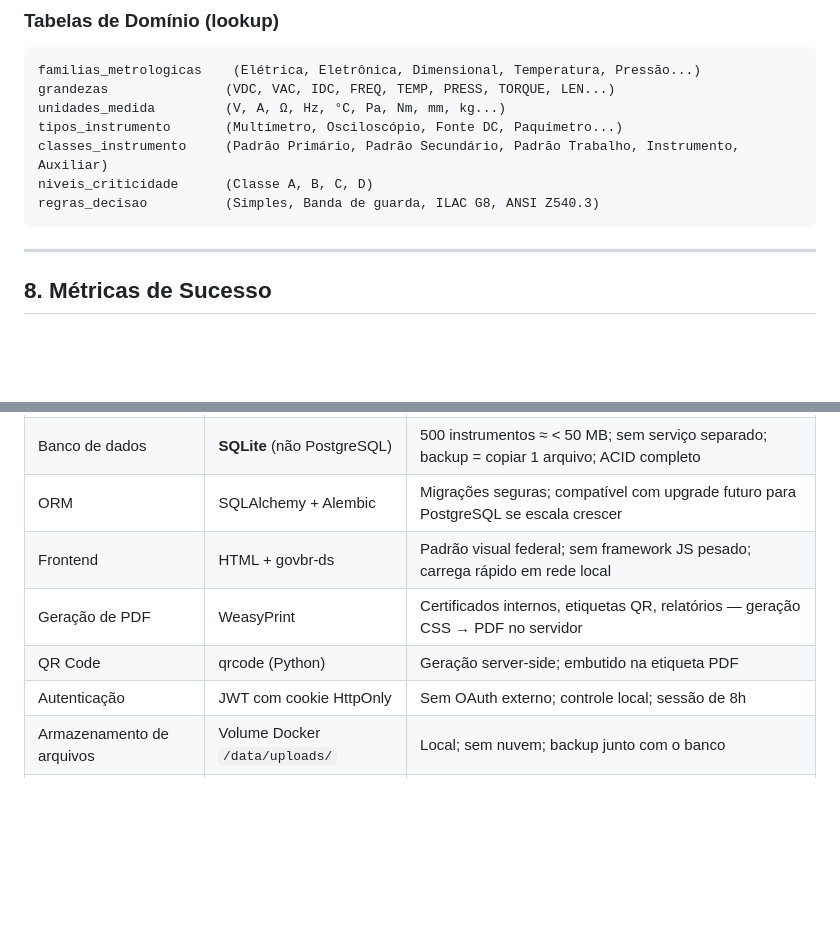
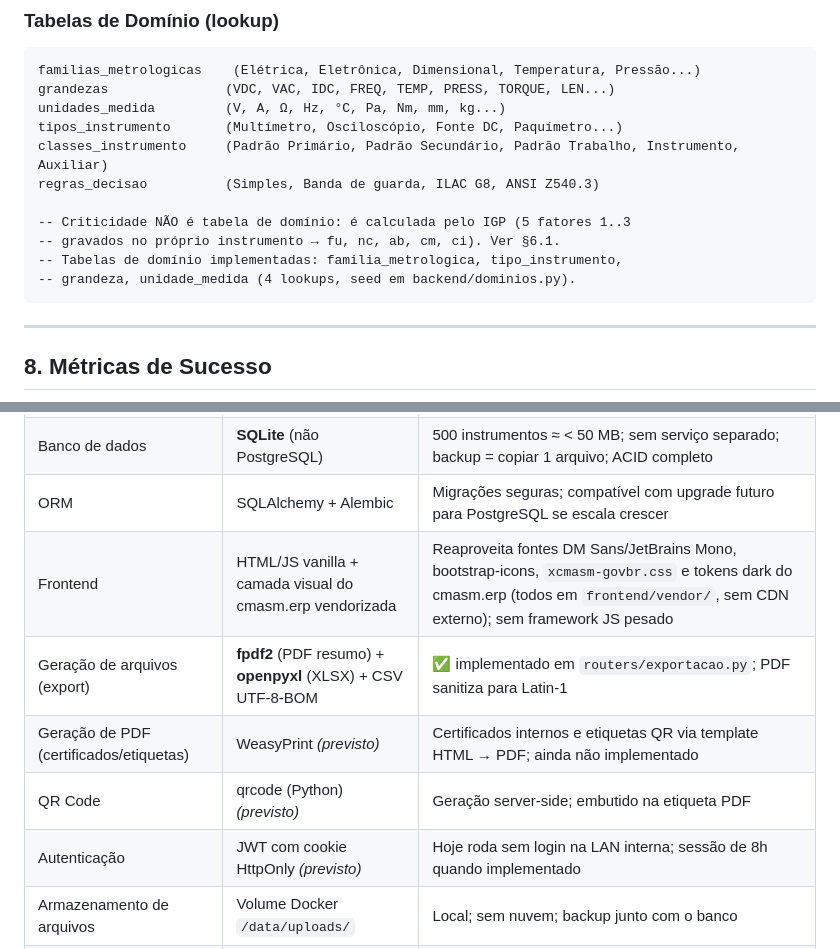
Before and after one commit to luctronics-ET/cmms.calibracao, a Markdown page: PRD-SisCalib.md, 2 parts joined by grey strips. Drawn GitHub-style; blank space fills up the shorter version.

````diff
--- a/PRD-SisCalib.md
+++ b/PRD-SisCalib.md
@@ -447,8 +502,12 @@ grandezas               (VDC, VAC, IDC, FREQ, TEMP, PRESS, TORQUE, LEN...)
 unidades_medida         (V, A, Ω, Hz, °C, Pa, Nm, mm, kg...)
 tipos_instrumento       (Multímetro, Osciloscópio, Fonte DC, Paquímetro...)
 classes_instrumento     (Padrão Primário, Padrão Secundário, Padrão Trabalho, Instrumento, Auxiliar)
-niveis_criticidade      (Classe A, B, C, D)
 regras_decisao          (Simples, Banda de guarda, ILAC G8, ANSI Z540.3)
+
+-- Criticidade NÃO é tabela de domínio: é calculada pelo IGP (5 fatores 1..3
+-- gravados no próprio instrumento → fu, nc, ab, cm, ci). Ver §6.1.
+-- Tabelas de domínio implementadas: familia_metrologica, tipo_instrumento,
+-- grandeza, unidade_medida (4 lookups, seed em backend/dominios.py).
 ```
 
 ---
@@ -521,10 +580,11 @@ Qualquer computador na rede acessa em `http://[ip-servidor]:8080`.
 | Backend | FastAPI (Python 3.12) | Familiar, async nativo, auto-documentação OpenAPI para integração com cmasm.erp |
 | Banco de dados | **SQLite** (não PostgreSQL) | 500 instrumentos ≈ < 50 MB; sem serviço separado; backup = copiar 1 arquivo; ACID completo |
 | ORM | SQLAlchemy + Alembic | Migrações seguras; compatível com upgrade futuro para PostgreSQL se escala crescer |
-| Frontend | HTML + govbr-ds | Padrão visual federal; sem framework JS pesado; carrega rápido em rede local |
-| Geração de PDF | WeasyPrint | Certificados internos, etiquetas QR, relatórios — geração CSS → PDF no servidor |
-| QR Code | qrcode (Python) | Geração server-side; embutido na etiqueta PDF |
-| Autenticação | JWT com cookie HttpOnly | Sem OAuth externo; controle local; sessão de 8h |
+| Frontend | HTML/JS vanilla + camada visual do cmasm.erp vendorizada | Reaproveita fontes DM Sans/JetBrains Mono, bootstrap-icons, `xcmasm-govbr.css` e tokens dark do cmasm.erp (todos em `frontend/vendor/`, sem CDN externo); sem framework JS pesado |
+| Geração de arquivos (export) | **fpdf2** (PDF resumo) + **openpyxl** (XLSX) + CSV UTF-8-BOM | ✅ implementado em `routers/exportacao.py`; PDF sanitiza para Latin-1 |
+| Geração de PDF (certificados/etiquetas) | WeasyPrint *(previsto)* | Certificados internos e etiquetas QR via template HTML → PDF; ainda não implementado |
+| QR Code | qrcode (Python) *(previsto)* | Geração server-side; embutido na etiqueta PDF |
+| Autenticação | JWT com cookie HttpOnly *(previsto)* | Hoje roda sem login na LAN interna; sessão de 8h quando implementado |
 | Armazenamento de arquivos | Volume Docker `/data/uploads/` | Local; sem nuvem; backup junto com o banco |
 | Notificações | **In-app apenas** — sem SMTP | Badge + painel de alertas + exportação PDF/CSV |
 | Deploy | Docker (imagem única) | 1 comando; sem docker-compose necessário na v1 |
````
Also changed, not shown: other parts of PRD-SisCalib.md (+73 -14 lines), 1 other file.
